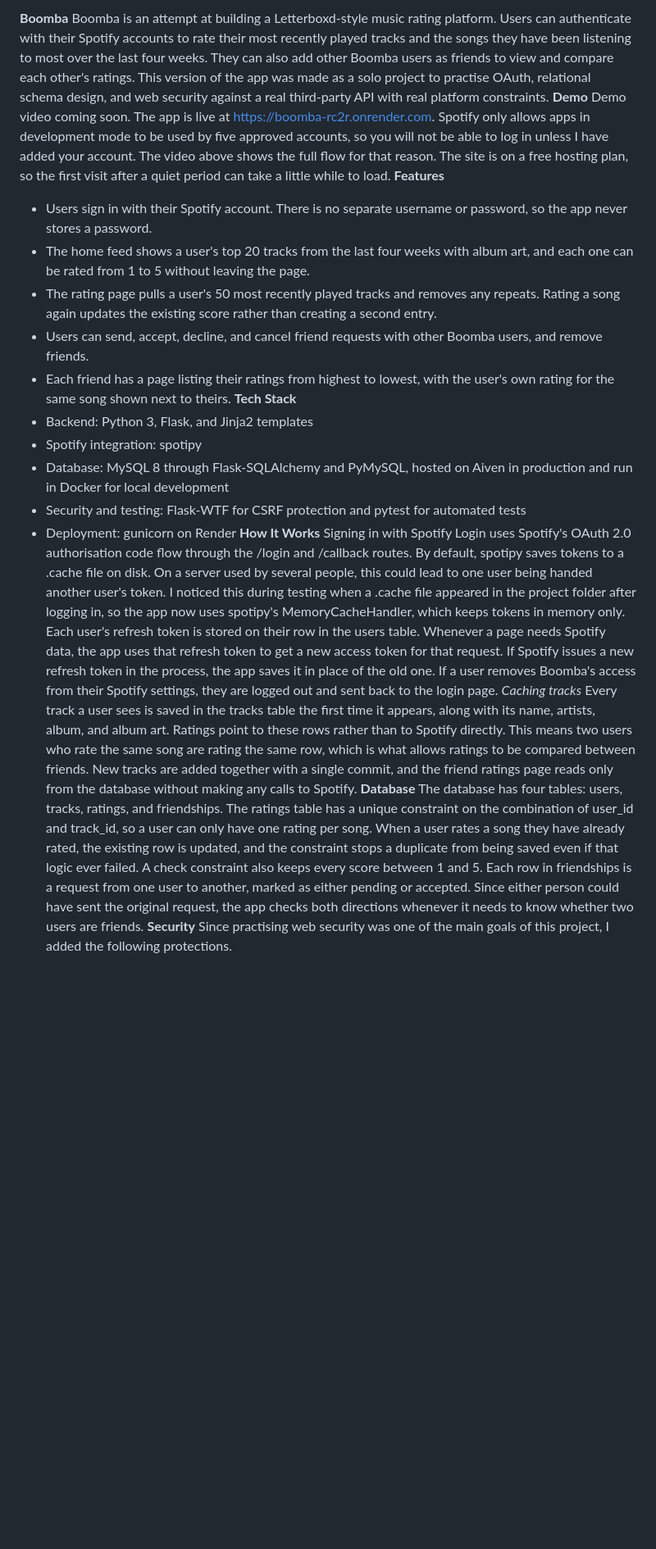
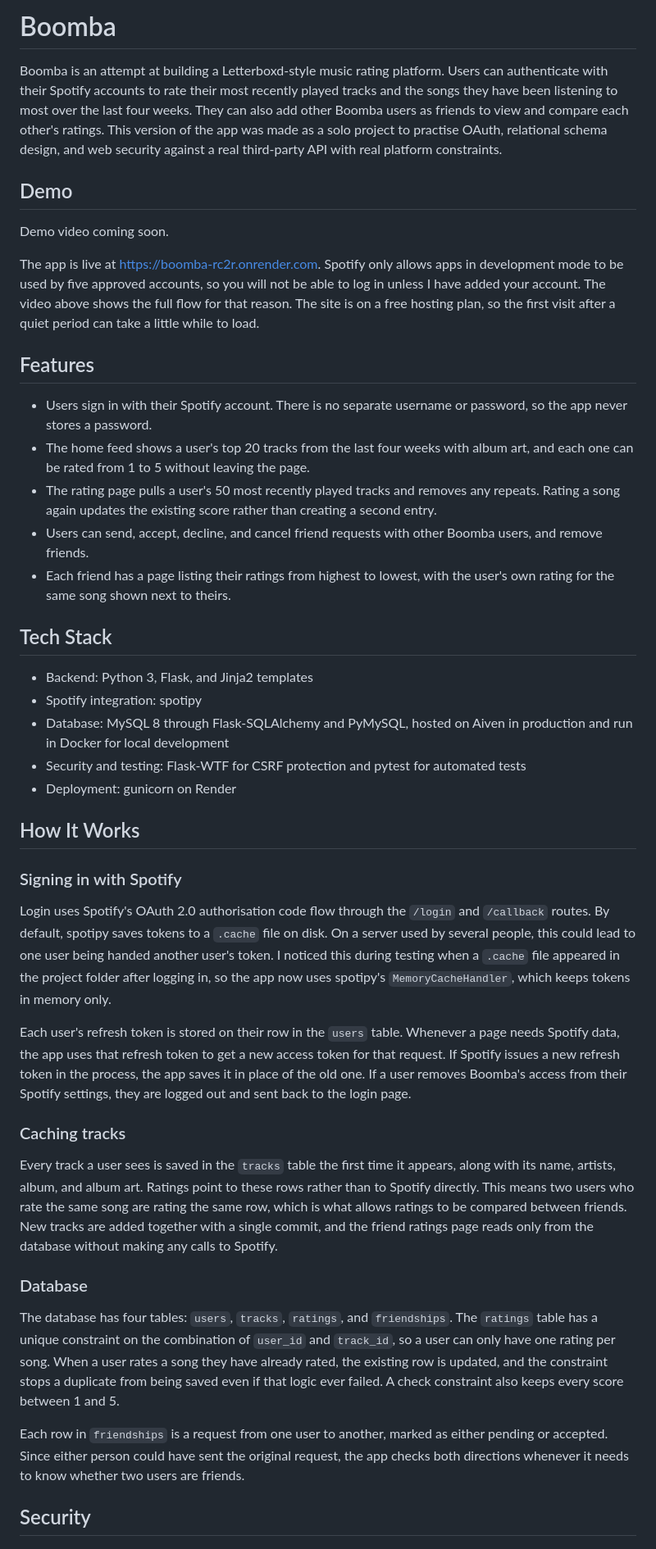
Before and after one commit to d4ny41/boomba, a Markdown page: README.md, the part around one of its changes. Shown at 82% size. GitHub-like rendering; blank space fills up the shorter version.

```diff
--- a/README.md
+++ b/README.md
@@ -1,28 +1,47 @@
-**Boomba**
+# Boomba
+
 Boomba is an attempt at building a Letterboxd-style music rating platform. Users can authenticate with their Spotify accounts to rate their most recently played tracks and the songs they have been listening to most over the last four weeks. They can also add other Boomba users as friends to view and compare each other's ratings. This version of the app was made as a solo project to practise OAuth, relational schema design, and web security against a real third-party API with real platform constraints.
-**Demo**
+
+## Demo
+
 Demo video coming soon.
+
 The app is live at https://boomba-rc2r.onrender.com. Spotify only allows apps in development mode to be used by five approved accounts, so you will not be able to log in unless I have added your account. The video above shows the full flow for that reason. The site is on a free hosting plan, so the first visit after a quiet period can take a little while to load.
-**Features**
-* Users sign in with their Spotify account. There is no separate username or password, so the app never stores a password.
-* The home feed shows a user's top 20 tracks from the last four weeks with album art, and each one can be rated from 1 to 5 without leaving the page.
-* The rating page pulls a user's 50 most recently played tracks and removes any repeats. Rating a song again updates the existing score rather than creating a second entry.
-* Users can send, accept, decline, and cancel friend requests with other Boomba users, and remove friends.
-* Each friend has a page listing their ratings from highest to lowest, with the user's own rating for the same song shown next to theirs.
-**Tech Stack**
-* Backend: Python 3, Flask, and Jinja2 templates
-* Spotify integration: spotipy
-* Database: MySQL 8 through Flask-SQLAlchemy and PyMySQL, hosted on Aiven in production and run in Docker for local development
-* Security and testing: Flask-WTF for CSRF protection and pytest for automated tests
-* Deployment: gunicorn on Render
-**How It Works**
-Signing in with Spotify
-Login uses Spotify's OAuth 2.0 authorisation code flow through the /login and /callback routes. By default, spotipy saves tokens to a .cache file on disk. On a server used by several people, this could lead to one user being handed another user's token. I noticed this during testing when a .cache file appeared in the project folder after logging in, so the app now uses spotipy's MemoryCacheHandler, which keeps tokens in memory only.
-Each user's refresh token is stored on their row in the users table. Whenever a page needs Spotify data, the app uses that refresh token to get a new access token for that request. If Spotify issues a new refresh token in the process, the app saves it in place of the old one. If a user removes Boomba's access from their Spotify settings, they are logged out and sent back to the login page.
-*Caching tracks*
-Every track a user sees is saved in the tracks table the first time it appears, along with its name, artists, album, and album art. Ratings point to these rows rather than to Spotify directly. This means two users who rate the same song are rating the same row, which is what allows ratings to be compared between friends. New tracks are added together with a single commit, and the friend ratings page reads only from the database without making any calls to Spotify.
-**Database**
-The database has four tables: users, tracks, ratings, and friendships. The ratings table has a unique constraint on the combination of user_id and track_id, so a user can only have one rating per song. When a user rates a song they have already rated, the existing row is updated, and the constraint stops a duplicate from being saved even if that logic ever failed. A check constraint also keeps every score between 1 and 5.
-Each row in friendships is a request from one user to another, marked as either pending or accepted. Since either person could have sent the original request, the app checks both directions whenever it needs to know whether two users are friends.
-**Security**
+
+## Features
+
+- Users sign in with their Spotify account. There is no separate username or password, so the app never stores a password.
+- The home feed shows a user's top 20 tracks from the last four weeks with album art, and each one can be rated from 1 to 5 without leaving the page.
+- The rating page pulls a user's 50 most recently played tracks and removes any repeats. Rating a song again updates the existing score rather than creating a second entry.
+- Users can send, accept, decline, and cancel friend requests with other Boomba users, and remove friends.
+- Each friend has a page listing their ratings from highest to lowest, with the user's own rating for the same song shown next to theirs.
+
+## Tech Stack
+
+- Backend: Python 3, Flask, and Jinja2 templates
+- Spotify integration: spotipy
+- Database: MySQL 8 through Flask-SQLAlchemy and PyMySQL, hosted on Aiven in production and run in Docker for local development
+- Security and testing: Flask-WTF for CSRF protection and pytest for automated tests
+- Deployment: gunicorn on Render
+
+## How It Works
+
+### Signing in with Spotify
+
+Login uses Spotify's OAuth 2.0 authorisation code flow through the `/login` and `/callback` routes. By default, spotipy saves tokens to a `.cache` file on disk. On a server used by several people, this could lead to one user being handed another user's token. I noticed this during testing when a `.cache` file appeared in the project folder after logging in, so the app now uses spotipy's `MemoryCacheHandler`, which keeps tokens in memory only.
+
+Each user's refresh token is stored on their row in the `users` table. Whenever a page needs Spotify data, the app uses that refresh token to get a new access token for that request. If Spotify issues a new refresh token in the process, the app saves it in place of the old one. If a user removes Boomba's access from their Spotify settings, they are logged out and sent back to the login page.
+
+### Caching tracks
+
+Every track a user sees is saved in the `tracks` table the first time it appears, along with its name, artists, album, and album art. Ratings point to these rows rather than to Spotify directly. This means two users who rate the same song are rating the same row, which is what allows ratings to be compared between friends. New tracks are added together with a single commit, and the friend ratings page reads only from the database without making any calls to Spotify.
+
+### Database
+
+The database has four tables: `users`, `tracks`, `ratings`, and `friendships`. The `ratings` table has a unique constraint on the combination of `user_id` and `track_id`, so a user can only have one rating per song. When a user rates a song they have already rated, the existing row is updated, and the constraint stops a duplicate from being saved even if that logic ever failed. A check constraint also keeps every score between 1 and 5.
+
+Each row in `friendships` is a request from one user to another, marked as either pending or accepted. Since either person could have sent the original request, the app checks both directions whenever it needs to know whether two users are friends.
+
+## Security
+
 Since practising web security was one of the main goals of this project, I added the following protections.
```
Also changed, not shown: other parts of README.md (+81 -45 lines).
